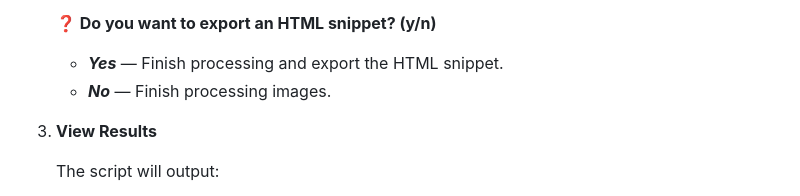
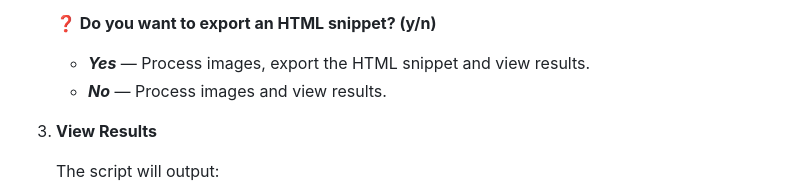
Before and after one commit to overbrowsing/pruner, a Markdown page: tools/tile-maker/README.md, the part around the change. Drawn GitHub-style.

```diff
--- a/tools/tile-maker/README.md
+++ b/tools/tile-maker/README.md
@@ -73,8 +73,8 @@ Place your images to be processed in the [target folder](/tools/tile-maker/targe
         - **❓ Number of Rows**
 
       **❓ Do you want to export an HTML snippet? (y/n)**
-      - ***Yes*** — Finish processing and export the HTML snippet.
-      - ***No*** — Finish processing images.
+      - ***Yes*** — Process images, export the HTML snippet and view results.
+      - ***No*** — Process images and view results.
 
 3.	**View Results**
 
```
